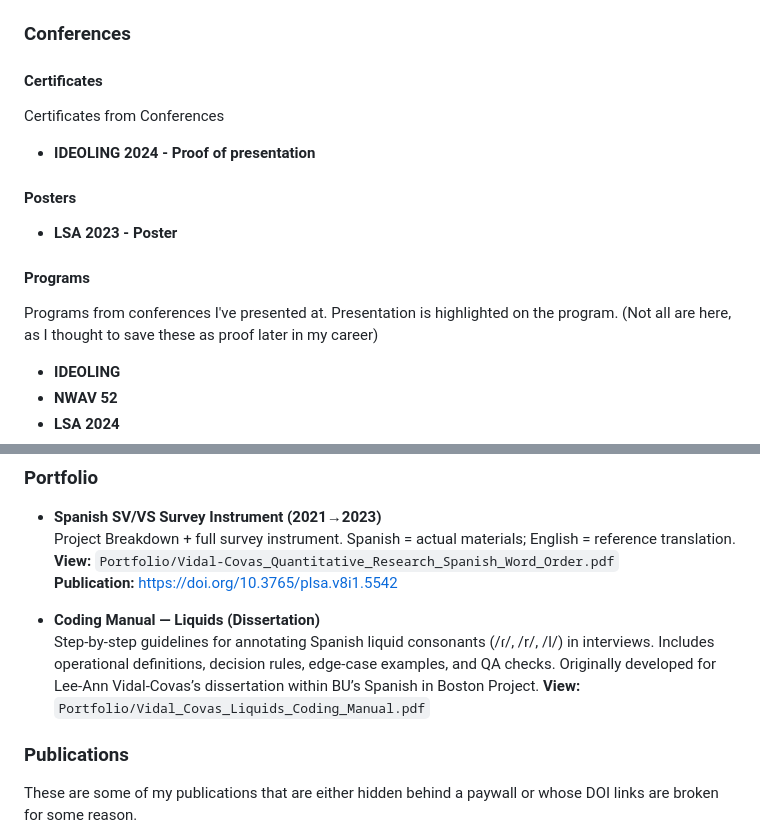
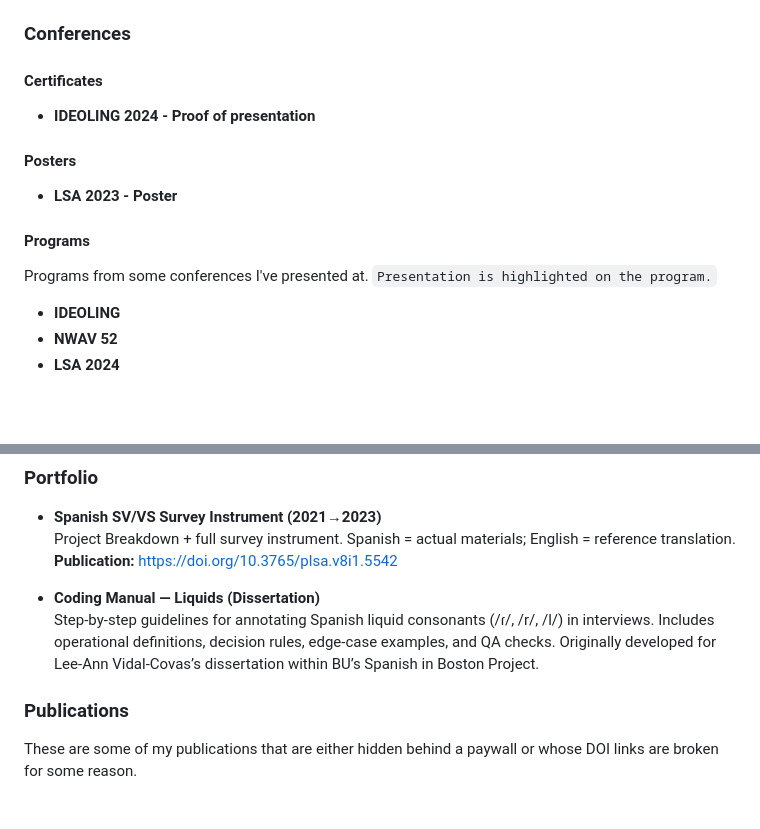
Before and after one commit to leeannvidal/leeannvidal.github.io, a Markdown page: README.md, 2 parts joined by grey strips. Rendered like a GitHub page; blank space fills up the shorter version.

```diff
--- a/README.md
+++ b/README.md
@@ -23,12 +23,11 @@ This repo hosts public files I link on my website, CV, and/or Resume.
 ## Contents of Documents folder
 ### Conferences
 #### Certificates
-Certificates from Conferences
 - **IDEOLING 2024 - Proof of presentation**
 #### Posters
 - **LSA 2023 - Poster**
 #### Programs
-Programs from conferences I've presented at. Presentation is highlighted on the program. (Not all are here, as I thought to save these as proof later in my career)
+Programs from some conferences I've presented at. `Presentation is highlighted on the program.`
 - **IDEOLING**
 - **NWAV 52**
 - **LSA 2024**
@@ -41,12 +40,10 @@ Programs from conferences I've presented at. Presentation is highlighted on the
 ### Portfolio
 - **Spanish SV/VS Survey Instrument (2021→2023)**
   Project Breakdown + full survey instrument. Spanish = actual materials; English = reference translation.
-  **View:** `Portfolio/Vidal-Covas_Quantitative_Research_Spanish_Word_Order.pdf`
   **Publication:** https://doi.org/10.3765/plsa.v8i1.5542
 
 - **Coding Manual — Liquids (Dissertation)**
   Step-by-step guidelines for annotating Spanish liquid consonants (/ɾ/, /r/, /l/) in interviews. Includes operational definitions, decision rules, edge-case examples, and QA checks. Originally developed for Lee-Ann Vidal-Covas’s dissertation within BU’s Spanish in Boston Project.
-  **View:** `Portfolio/Vidal_Covas_Liquids_Coding_Manual.pdf`
 
 ### Publications
 These are some of my publications that are either hidden behind a paywall or whose DOI links are broken for some reason.
```
